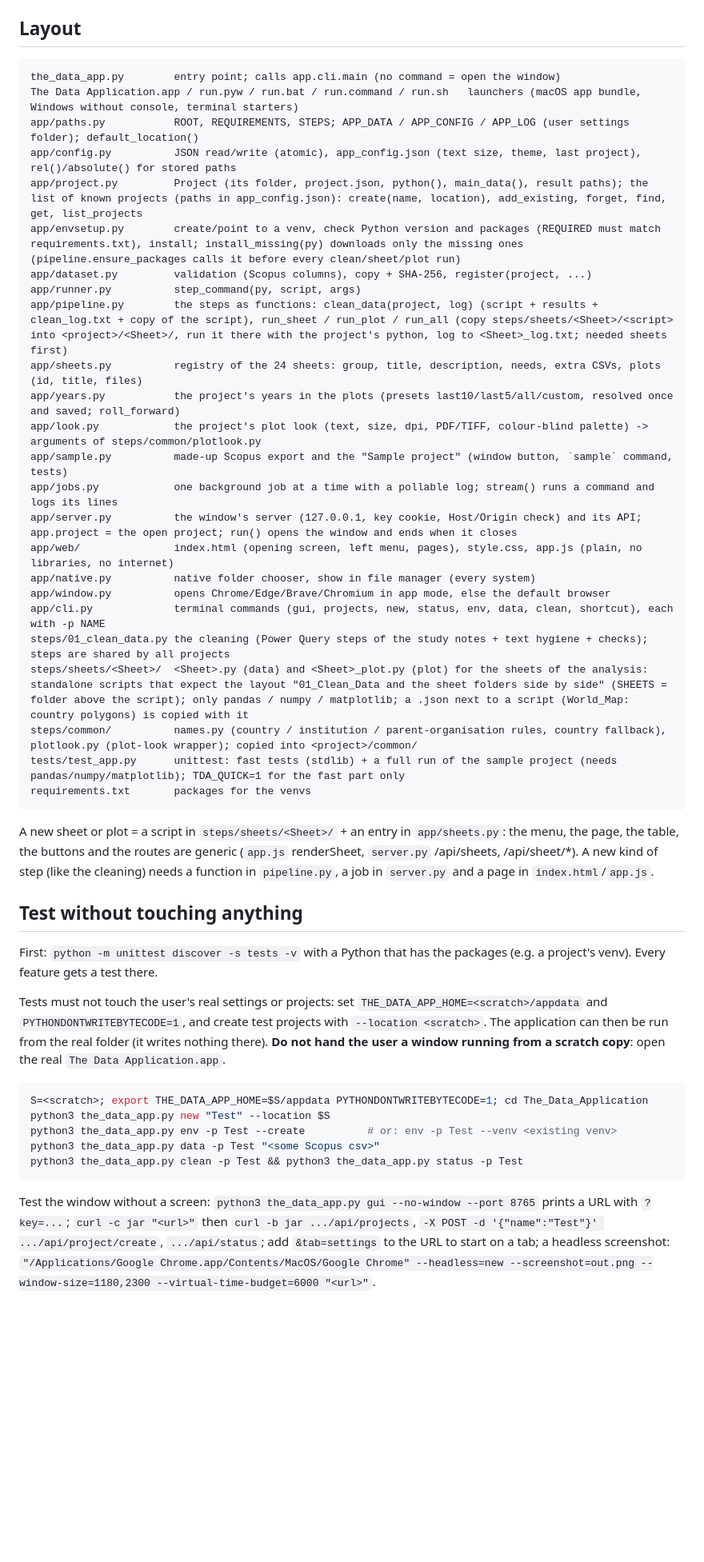
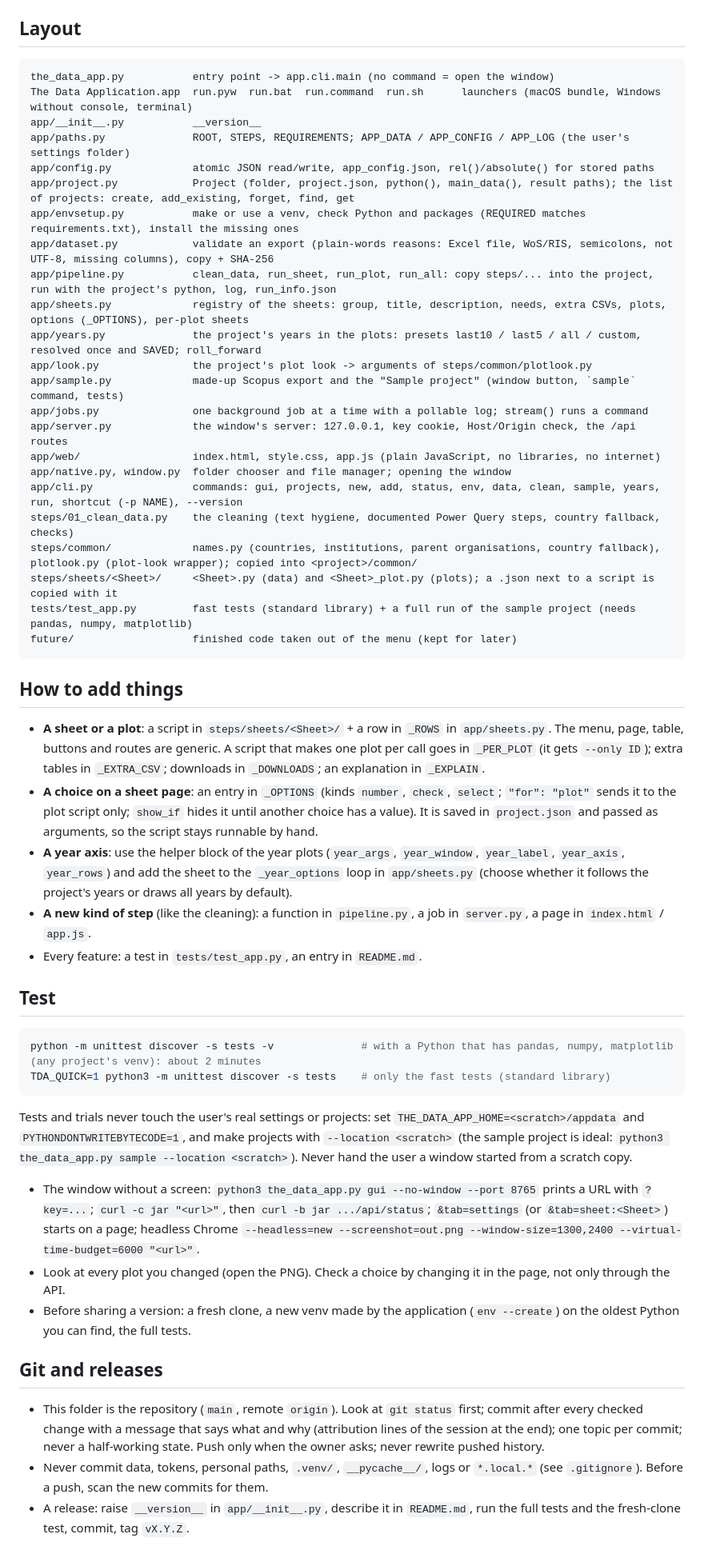
Before and after one commit to varunjha089/The-Data-Application, a Markdown page: CLAUDE.md, the part around one of its changes. Shown at 80% size. Rendered like a GitHub page; blank space fills up the shorter version.

Commit message:
CLAUDE.md rewritten: what the program is, rules, layout, how to add things, test, git and releases
Co-Authored-By: Claude Opus 5.5 <noreply@anthropic.com>
Claude-Session: https://claude.ai/code/session_018mokxhkvF7TjCHZiUxBkmY

````diff
--- a/CLAUDE.md
+++ b/CLAUDE.md
@@ -23,46 +35,60 @@ A standalone, shareable desktop application (a local web server shown in an app
 ## Layout
 
 ```
-the_data_app.py        entry point; calls app.cli.main (no command = open the window)
-The Data Application.app / run.pyw / run.bat / run.command / run.sh   launchers (macOS app bundle, Windows without console, terminal starters)
-app/paths.py           ROOT, REQUIREMENTS, STEPS; APP_DATA / APP_CONFIG / APP_LOG (user settings folder); default_location()
-app/config.py          JSON read/write (atomic), app_config.json (text size, theme, last project), rel()/absolute() for stored paths
-app/project.py         Project (its folder, project.json, python(), main_data(), result paths); the list of known projects (paths in app_config.json): create(name, location), add_existing, forget, find, get, list_projects
-app/envsetup.py        create/point to a venv, check Python version and packages (REQUIRED must match requirements.txt), install; install_missing(py) downloads only the missing ones (pipeline.ensure_packages calls it before every clean/sheet/plot run)
-app/dataset.py         validation (Scopus columns), copy + SHA-256, register(project, ...)
-app/runner.py          step_command(py, script, args)
-app/pipeline.py        the steps as functions: clean_data(project, log) (script + results + clean_log.txt + copy of the script), run_sheet / run_plot / run_all (copy steps/sheets/<Sheet>/<script> into <project>/<Sheet>/, run it there with the project's python, log to <Sheet>_log.txt; needed sheets first)
-app/sheets.py          registry of the 24 sheets: group, title, description, needs, extra CSVs, plots (id, title, files)
-app/years.py           the project's years in the plots (presets last10/last5/all/custom, resolved once and saved; roll_forward)
-app/look.py            the project's plot look (text, size, dpi, PDF/TIFF, colour-blind palette) -> arguments of steps/common/plotlook.py
-app/sample.py          made-up Scopus export and the "Sample project" (window button, `sample` command, tests)
-app/jobs.py            one background job at a time with a pollable log; stream() runs a command and logs its lines
-app/server.py          the window's server (127.0.0.1, key cookie, Host/Origin check) and its API; app.project = the open project; run() opens the window and ends when it closes
-app/web/               index.html (opening screen, left menu, pages), style.css, app.js (plain, no libraries, no internet)
-app/native.py          native folder chooser, show in file manager (every system)
-app/window.py          opens Chrome/Edge/Brave/Chromium in app mode, else the default browser
-app/cli.py             terminal commands (gui, projects, new, status, env, data, clean, shortcut), each with -p NAME
-steps/01_clean_data.py the cleaning (Power Query steps of the study notes + text hygiene + checks); steps are shared by all projects
-steps/sheets/<Sheet>/  <Sheet>.py (data) and <Sheet>_plot.py (plot) for the sheets of the analysis: standalone scripts that expect the layout "01_Clean_Data and the sheet folders side by side" (SHEETS = folder above the script); only pandas / numpy / matplotlib; a .json next to a script (World_Map: country polygons) is copied with it
-steps/common/          names.py (country / institution / parent-organisation rules, country fallback), plotlook.py (plot-look wrapper); copied into <project>/common/
-tests/test_app.py      unittest: fast tests (stdlib) + a full run of the sample project (needs pandas/numpy/matplotlib); TDA_QUICK=1 for the fast part only
-requirements.txt       packages for the venvs
+the_data_app.py           entry point -> app.cli.main (no command = open the window)
+The Data Application.app  run.pyw  run.bat  run.command  run.sh      launchers (macOS bundle, Windows without console, terminal)
+app/__init__.py           __version__
+app/paths.py              ROOT, STEPS, REQUIREMENTS; APP_DATA / APP_CONFIG / APP_LOG (the user's settings folder)
+app/config.py             atomic JSON read/write, app_config.json, rel()/absolute() for stored paths
+app/project.py            Project (folder, project.json, python(), main_data(), result paths); the list of projects: create, add_existing, forget, find, get
+app/envsetup.py           make or use a venv, check Python and packages (REQUIRED matches requirements.txt), install the missing ones
+app/dataset.py            validate an export (plain-words reasons: Excel file, WoS/RIS, semicolons, not UTF-8, missing columns), copy + SHA-256
+app/pipeline.py           clean_data, run_sheet, run_plot, run_all: copy steps/... into the project, run with the project's python, log, run_info.json
+app/sheets.py             registry of the sheets: group, title, description, needs, extra CSVs, plots, options (_OPTIONS), per-plot sheets
+app/years.py              the project's years in the plots: presets last10 / last5 / all / custom, resolved once and SAVED; roll_forward
+app/look.py               the project's plot look -> arguments of steps/common/plotlook.py
+app/sample.py             made-up Scopus export and the "Sample project" (window button, `sample` command, tests)
+app/jobs.py               one background job at a time with a pollable log; stream() runs a command
+app/server.py             the window's server: 127.0.0.1, key cookie, Host/Origin check, the /api routes
+app/web/                  index.html, style.css, app.js (plain JavaScript, no libraries, no internet)
+app/native.py, window.py  folder chooser and file manager; opening the window
+app/cli.py                commands: gui, projects, new, add, status, env, data, clean, sample, years, run, shortcut (-p NAME), --version
+steps/01_clean_data.py    the cleaning (text hygiene, documented Power Query steps, country fallback, checks)
+steps/common/             names.py (countries, institutions, parent organisations, country fallback), plotlook.py (plot-look wrapper); copied into <project>/common/
+steps/sheets/<Sheet>/     <Sheet>.py (data) and <Sheet>_plot.py (plots); a .json next to a script is copied with it
+tests/test_app.py         fast tests (standard library) + a full run of the sample project (needs pandas, numpy, matplotlib)
+future/                   finished code taken out of the menu (kept for later)
 ```
 
-A new sheet or plot = a script in `steps/sheets/<Sheet>/` + an entry in `app/sheets.py`: the menu, the page, the table, the buttons and the routes are generic (`app.js` renderSheet, `server.py` /api/sheets, /api/sheet/*). A new kind of step (like the cleaning) needs a function in `pipeline.py`, a job in `server.py` and a page in `index.html`/`app.js`.
+## How to add things
 
-## Test without touching anything
+- **A sheet or a plot**: a script in `steps/sheets/<Sheet>/` + a row in `_ROWS` in `app/sheets.py`. The menu, page, table, buttons and routes are generic.
+  A script that makes one plot per call goes in `_PER_PLOT` (it gets `--only ID`); extra tables in `_EXTRA_CSV`; downloads in `_DOWNLOADS`; an explanation in `_EXPLAIN`.
+- **A choice on a sheet page**: an entry in `_OPTIONS` (kinds `number`, `check`, `select`; `"for": "plot"` sends it to the plot script only; `show_if` hides it until
+  another choice has a value). It is saved in `project.json` and passed as arguments, so the script stays runnable by hand.
+- **A year axis**: use the helper block of the year plots (`year_args`, `year_window`, `year_label`, `year_axis`, `year_rows`) and add the sheet to the `_year_options`
+  loop in `app/sheets.py` (choose whether it follows the project's years or draws all years by default).
+- **A new kind of step** (like the cleaning): a function in `pipeline.py`, a job in `server.py`, a page in `index.html` / `app.js`.
+- Every feature: a test in `tests/test_app.py`, an entry in `README.md`.
 
-First: `python -m unittest discover -s tests -v` with a Python that has the packages (e.g. a project's venv). Every feature gets a test there.
-
-Tests must not touch the user's real settings or projects: set `THE_DATA_APP_HOME=<scratch>/appdata` and `PYTHONDONTWRITEBYTECODE=1`, and create test projects with `--location <scratch>`. The application can then be run from the real folder (it writes nothing there). **Do not hand the user a window running from a scratch copy**: open the real `The Data Application.app`.
+## Test
 
 ```sh
-S=<scratch>; export THE_DATA_APP_HOME=$S/appdata PYTHONDONTWRITEBYTECODE=1; cd The_Data_Application
-python3 the_data_app.py new "Test" --location $S
-python3 the_data_app.py env -p Test --create          # or: env -p Test --venv <existing venv>
-python3 the_data_app.py data -p Test "<some Scopus csv>"
-python3 the_data_app.py clean -p Test && python3 the_data_app.py status -p Test
+python -m unittest discover -s tests -v              # with a Python that has pandas, numpy, matplotlib (any project's venv): about 2 minutes
+TDA_QUICK=1 python3 -m unittest discover -s tests    # only the fast tests (standard library)
 ```
 
-Test the window without a screen: `python3 the_data_app.py gui --no-window --port 8765` prints a URL with `?key=...`; `curl -c jar "<url>"` then `curl -b jar .../api/projects`, `-X POST -d '{"name":"Test"}' .../api/project/create`, `.../api/status`; add `&tab=settings` to the URL to start on a tab; a headless screenshot: `"/Applications/Google Chrome.app/Contents/MacOS/Google Chrome" --headless=new --screenshot=out.png --window-size=1180,2300 --virtual-time-budget=6000 "<url>"`.
+Tests and trials never touch the user's real settings or projects: set `THE_DATA_APP_HOME=<scratch>/appdata` and `PYTHONDONTWRITEBYTECODE=1`, and make projects
+with `--location <scratch>` (the sample project is ideal: `python3 the_data_app.py sample --location <scratch>`). Never hand the user a window started from a scratch copy.
+
+- The window without a screen: `python3 the_data_app.py gui --no-window --port 8765` prints a URL with `?key=...`; `curl -c jar "<url>"`, then `curl -b jar .../api/status`;
+  `&tab=settings` (or `&tab=sheet:<Sheet>`) starts on a page; headless Chrome `--headless=new --screenshot=out.png --window-size=1300,2400 --virtual-time-budget=6000 "<url>"`.
+- Look at every plot you changed (open the PNG). Check a choice by changing it in the page, not only through the API.
+- Before sharing a version: a fresh clone, a new venv made by the application (`env --create`) on the oldest Python you can find, the full tests.
+
+## Git and releases
+
+- This folder is the repository (`main`, remote `origin`). Look at `git status` first; commit after every checked change with a message that says what and why
+  (attribution lines of the session at the end); one topic per commit; never a half-working state. Push only when the owner asks; never rewrite pushed history.
+- Never commit data, tokens, personal paths, `.venv/`, `__pycache__/`, logs or `*.local.*` (see `.gitignore`). Before a push, scan the new commits for them.
+- A release: raise `__version__` in `app/__init__.py`, describe it in `README.md`, run the full tests and the fresh-clone test, commit, tag `vX.Y.Z`.
````
Also changed, not shown: other parts of CLAUDE.md (+26 -14 lines).
